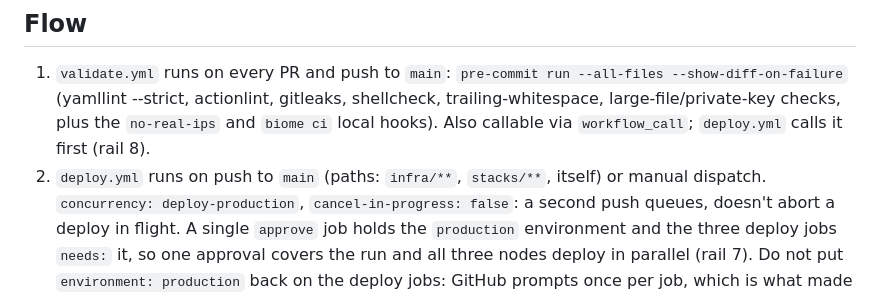
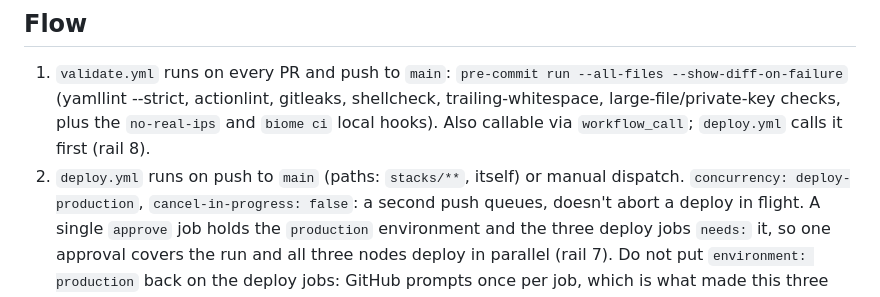
Before and after one commit to nineW0nW0n/homelab-but-the-home-is-silent, a Markdown page: .github/workflows/CLAUDE.md, the part around the change. Rendered like a GitHub page.

```diff
--- a/.github/workflows/CLAUDE.md
+++ b/.github/workflows/CLAUDE.md
@@ -15,7 +15,7 @@ node deploy path; see `worker/status/CLAUDE.md`).
    large-file/private-key checks, plus the `no-real-ips` and `biome ci`
    local hooks). Also callable via `workflow_call`; `deploy.yml` calls
    it first (rail 8).
-2. `deploy.yml` runs on push to `main` (paths: `infra/**`, `stacks/**`,
+2. `deploy.yml` runs on push to `main` (paths: `stacks/**`,
    itself) or manual dispatch. `concurrency: deploy-production`,
    `cancel-in-progress: false`: a second push queues, doesn't abort a
    deploy in flight. A single `approve` job holds the `production`
```
Also changed, not shown: README.md (+2 -3 lines).
